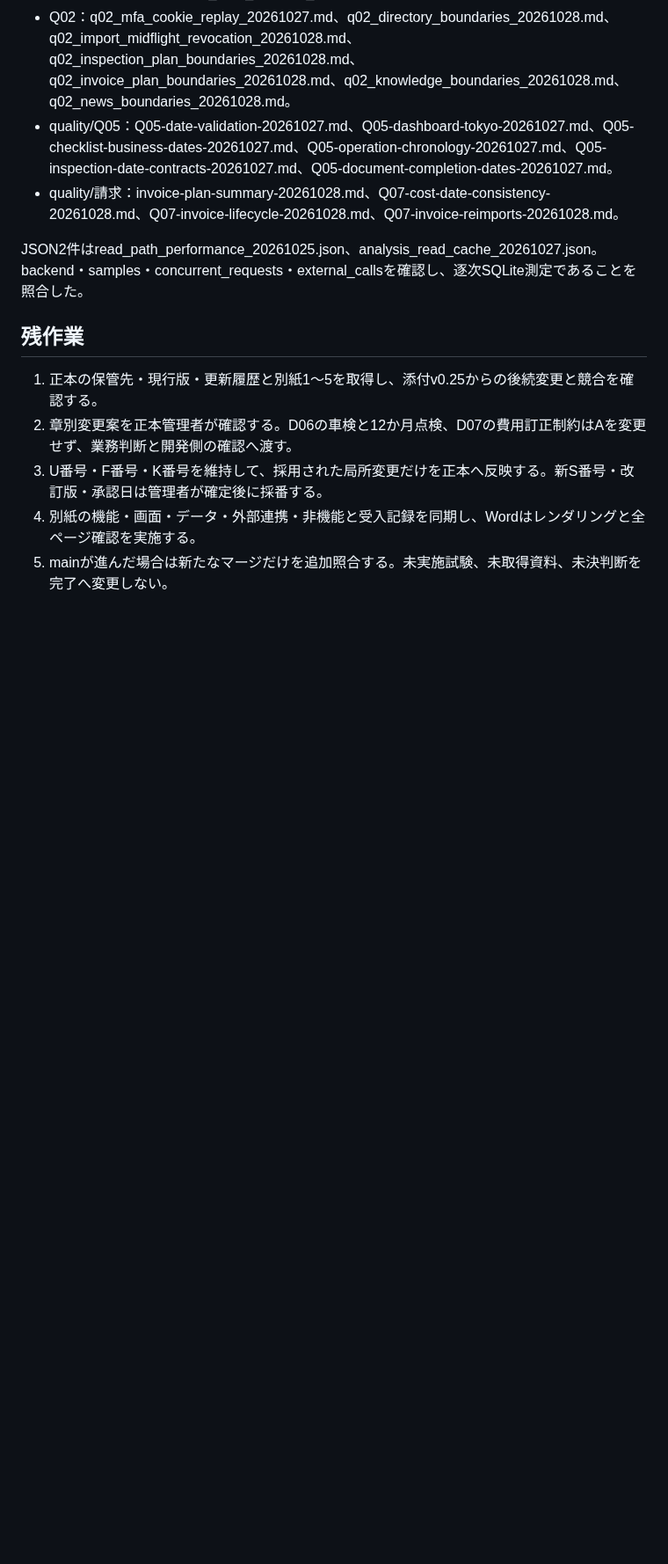
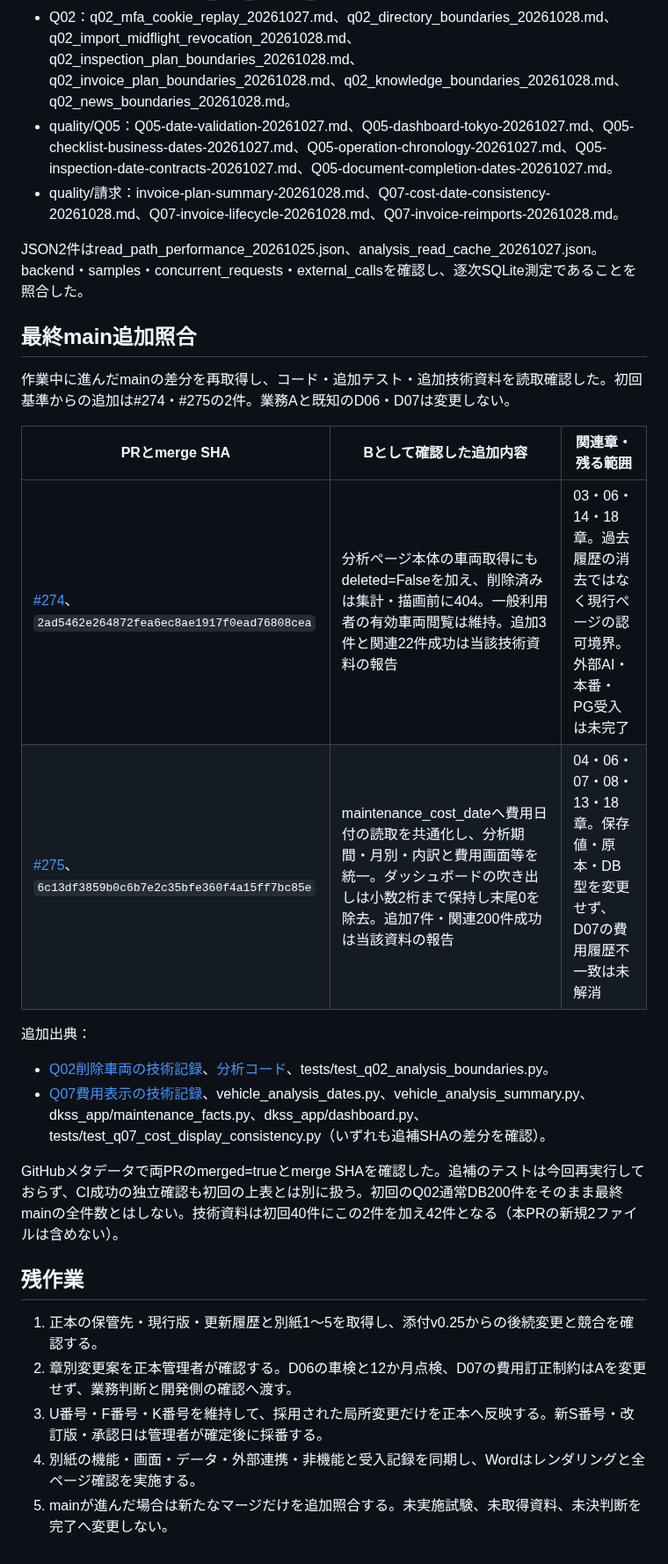
Before and after one commit to oxo-ops/dkss, a Markdown page: docs/specification-review-20261028.md, the part around one of its changes. Shown at 88% size. GitHub-like rendering; blank space fills up the shorter version.

Commit message:
docs: add final main review for merged PRs 274 and 275

```diff
--- a/docs/specification-review-20261028.md
+++ b/docs/specification-review-20261028.md
@@ -137,6 +139,22 @@ v0.23は初回の本人確認を必須としていたが、v0.24で一意に特
 
 JSON2件はread_path_performance_20261025.json、analysis_read_cache_20261027.json。backend・samples・concurrent_requests・external_callsを確認し、逐次SQLite測定であることを照合した。
 
+## 最終main追加照合
+
+作業中に進んだmainの差分を再取得し、コード・追加テスト・追加技術資料を読取確認した。初回基準からの追加は#274・#275の2件。業務Aと既知のD06・D07は変更しない。
+
+| PRとmerge SHA | Bとして確認した追加内容 | 関連章・残る範囲 |
+| --- | --- | --- |
+| [#274](https://github.com/oxo-ops/dkss/pull/274)、`2ad5462e264872fea6ec8ae1917f0ead76808cea` | 分析ページ本体の車両取得にもdeleted=Falseを加え、削除済みは集計・描画前に404。一般利用者の有効車両閲覧は維持。追加3件と関連22件成功は当該技術資料の報告 | 03・06・14・18章。過去履歴の消去ではなく現行ページの認可境界。外部AI・本番・PG受入は未完了 |
+| [#275](https://github.com/oxo-ops/dkss/pull/275)、`6c13df3859b0c6b7e2c35bfe360f4a15ff7bc85e` | maintenance_cost_dateへ費用日付の読取を共通化し、分析期間・月別・内訳と費用画面等を統一。ダッシュボードの吹き出しは小数2桁まで保持し末尾0を除去。追加7件・関連200件成功は当該資料の報告 | 04・06・07・08・13・18章。保存値・原本・DB型を変更せず、D07の費用履歴不一致は未解消 |
+
+追加出典：
+
+- [Q02削除車両の技術記録](https://github.com/oxo-ops/dkss/blob/6c13df3859b0c6b7e2c35bfe360f4a15ff7bc85e/docs/q02_deleted_analysis_page_20261028.md)、[分析コード](https://github.com/oxo-ops/dkss/blob/6c13df3859b0c6b7e2c35bfe360f4a15ff7bc85e/dkss_app/analysis.py)、tests/test_q02_analysis_boundaries.py。
+- [Q07費用表示の技術記録](https://github.com/oxo-ops/dkss/blob/6c13df3859b0c6b7e2c35bfe360f4a15ff7bc85e/docs/quality/Q07-cost-display-consistency-20261028.md)、vehicle_analysis_dates.py、vehicle_analysis_summary.py、dkss_app/maintenance_facts.py、dkss_app/dashboard.py、tests/test_q07_cost_display_consistency.py（いずれも追補SHAの差分を確認）。
+
+GitHubメタデータで両PRのmerged=trueとmerge SHAを確認した。追補のテストは今回再実行しておらず、CI成功の独立確認も初回の上表とは別に扱う。初回のQ02通常DB200件をそのまま最終mainの全件数とはしない。技術資料は初回40件にこの2件を加え42件となる（本PRの新規2ファイルは含めない）。
+
 ## 残作業
 
 1. 正本の保管先・現行版・更新履歴と別紙1〜5を取得し、添付v0.25からの後続変更と競合を確認する。
```
Also changed, not shown: other parts of docs/specification-review-20261028.md (+3 -1 lines), docs/specification-change-proposals-20261028.md (+18 -0 lines).
